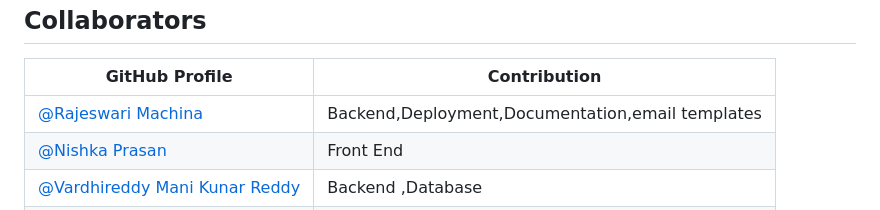
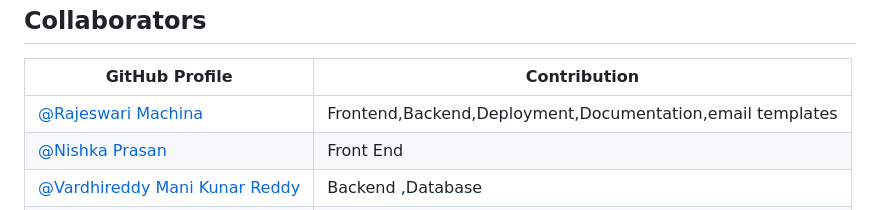
Before and after one commit to Rajeswari-Machina/Krypton-Event-Management-System, a Markdown page: README.md, the part around the change. Drawn GitHub-style.

```diff
--- a/README.md
+++ b/README.md
@@ -72,7 +72,7 @@ The website is live at [visit](https://teamkrypton.pythonanywhere.com/)
 
 | GitHub Profile                 |        Contribution    |
 |--------------------------------------------|-----------------|
-|[@Rajeswari Machina ](https://github.com/Rajeswari-Machina)           | Backend,Deployment,Documentation,email templates |
+|[@Rajeswari Machina ](https://github.com/Rajeswari-Machina)           | Frontend,Backend,Deployment,Documentation,email templates |
 |[@Nishka Prasan](https://github.com/NishkaPrasan)     | Front End     |
 | [@Vardhireddy Mani Kunar Reddy](https://github.com/Mani1655B)             | Backend ,Database |
 | [@Gangavarapu Rameswar](https://github.com/RamEswar78)     | AI chatbot integration,backend |
```
